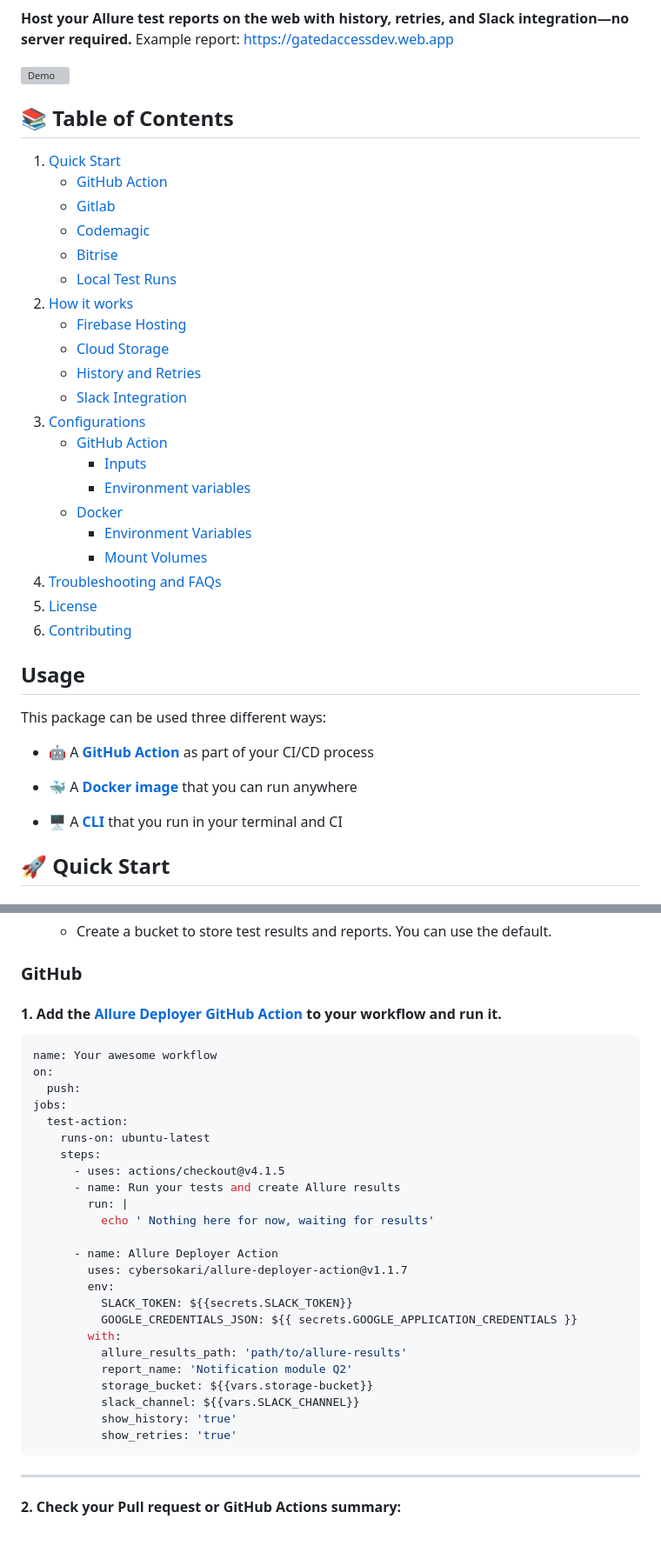
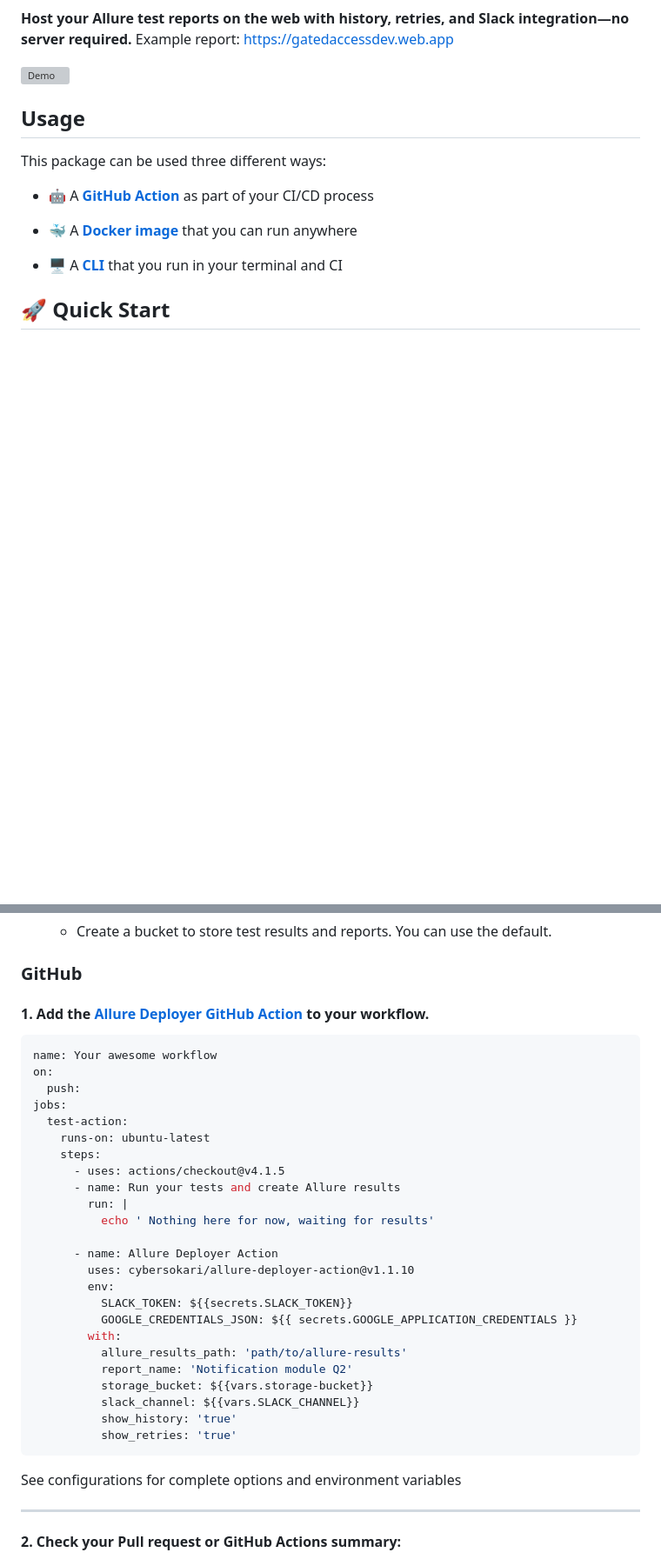
Before and after one commit to cybersokari/allure-report-deployer, a Markdown page: README.md, 2 parts joined by grey strips. Shown at 87% size. Rendered like a GitHub page; blank space fills up the shorter version; grey boxes are pictures that could not be loaded.

````diff
--- a/README.md
+++ b/README.md
@@ -12,30 +12,6 @@ Example report: https://gatedaccessdev.web.app
 </br>
 
 ![Demo](assets/demo.gif)
-
-## 📚 **Table of Contents**
-
-1. [Quick Start](#quick-start)
-    - [GitHub Action](#github)
-    - [Gitlab](#gitlab)
-    - [Codemagic](#codemagic)
-    - [Bitrise]()
-    - [Local Test Runs](#local-test-runs)
-2. [How it works](#how-it-works)
-    - [Firebase Hosting](#hosting)
-    - [Cloud Storage](#cloud-storage)
-    - [History and Retries](#history-and-retries)
-    - [Slack Integration](#slack-integration)
-3. [Configurations](#configuration)
-    - [GitHub Action](#configuration-github)
-      - [Inputs](#inputs)
-      - [Environment variables](#environment-variables-github)
-    - [Docker](#configuration-docker)
-      - [Environment Variables](#environment-variables-docker)
-      - [Mount Volumes](#mount-volumes)
-4. [Troubleshooting and FAQs](#troubleshooting-and-faqs)
-5. [License](#license)
-6. [Contributing](#contributing)
 
 ## Usage
 
@@ -61,8 +37,7 @@ This package can be used three different ways:
 
 
 ### GitHub
-#### 1.	Add the [Allure Deployer GitHub Action](https://github.com/marketplace/actions/allure-deployer-action) to your workflow and run it.
-
+#### 1.	Add the [Allure Deployer GitHub Action](https://github.com/marketplace/actions/allure-deployer-action) to your workflow.
 
 ```yaml
 name: Your awesome workflow
@@ -78,7 +53,7 @@ jobs:
           echo ' Nothing here for now, waiting for results'
 
       - name: Allure Deployer Action
-        uses: cybersokari/allure-deployer-action@v1.1.7
+        uses: cybersokari/allure-deployer-action@v1.1.10
         env:
           SLACK_TOKEN: ${{secrets.SLACK_TOKEN}}
           GOOGLE_CREDENTIALS_JSON: ${{ secrets.GOOGLE_APPLICATION_CREDENTIALS }}
@@ -90,6 +65,7 @@ jobs:
           show_history: 'true'
           show_retries: 'true'
 ```
+See configurations for complete options and environment variables
 ___
 
 #### 2.	Check your Pull request or GitHub Actions summary:
````
Also changed, not shown: other parts of README.md (+16 -15 lines).
